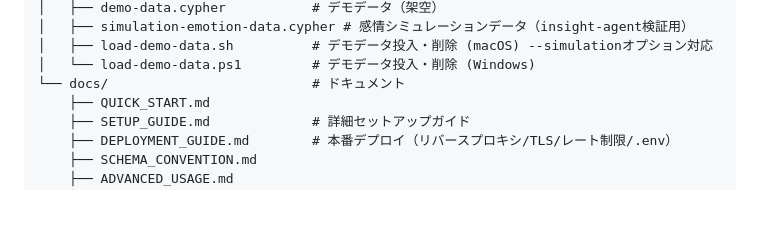
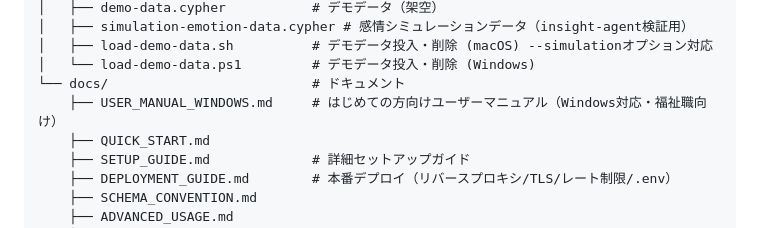
Before and after one commit to kazumasakawahara/nest-support, a Markdown page: CLAUDE.md, the part around the change. GitHub-like rendering; blank space fills up the shorter version.

```diff
--- a/CLAUDE.md
+++ b/CLAUDE.md
@@ -377,6 +377,7 @@ nest-support/
 │   ├── load-demo-data.sh          # デモデータ投入・削除 (macOS) --simulationオプション対応
 │   └── load-demo-data.ps1         # デモデータ投入・削除 (Windows)
 └── docs/                          # ドキュメント
+    ├── USER_MANUAL_WINDOWS.md     # はじめての方向けユーザーマニュアル（Windows対応・福祉職向け）
     ├── QUICK_START.md
     ├── SETUP_GUIDE.md             # 詳細セットアップガイド
     ├── DEPLOYMENT_GUIDE.md        # 本番デプロイ（リバースプロキシ/TLS/レート制限/.env）
```
Also changed, not shown: README.md (+1 -0 lines), docs/USER_MANUAL_WINDOWS.md (added, +317 -0 lines).
